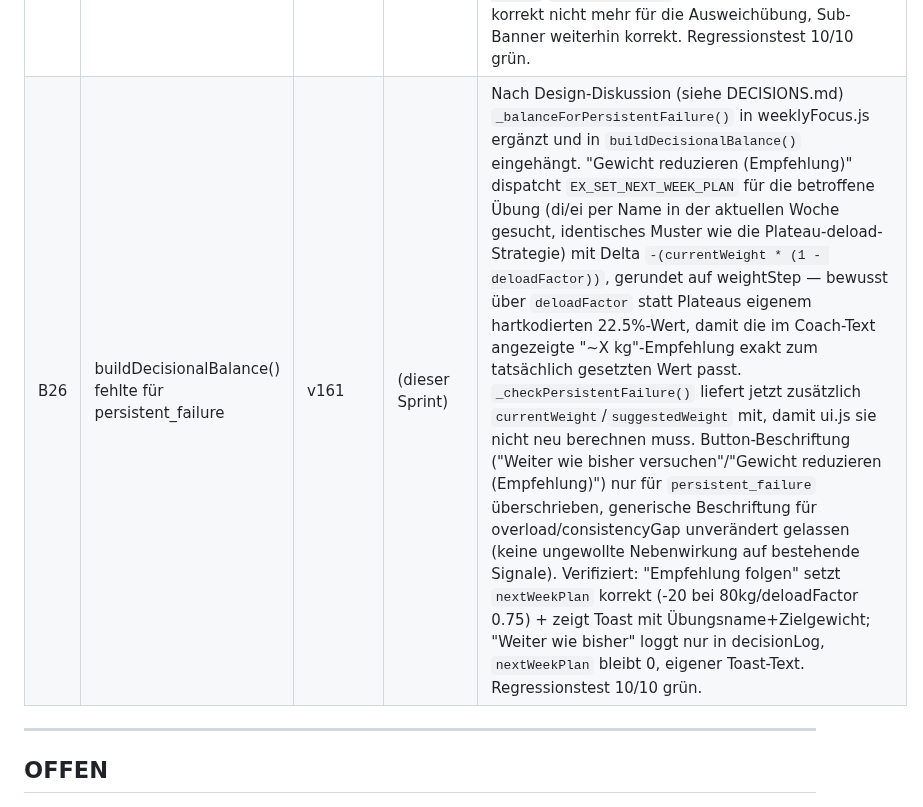
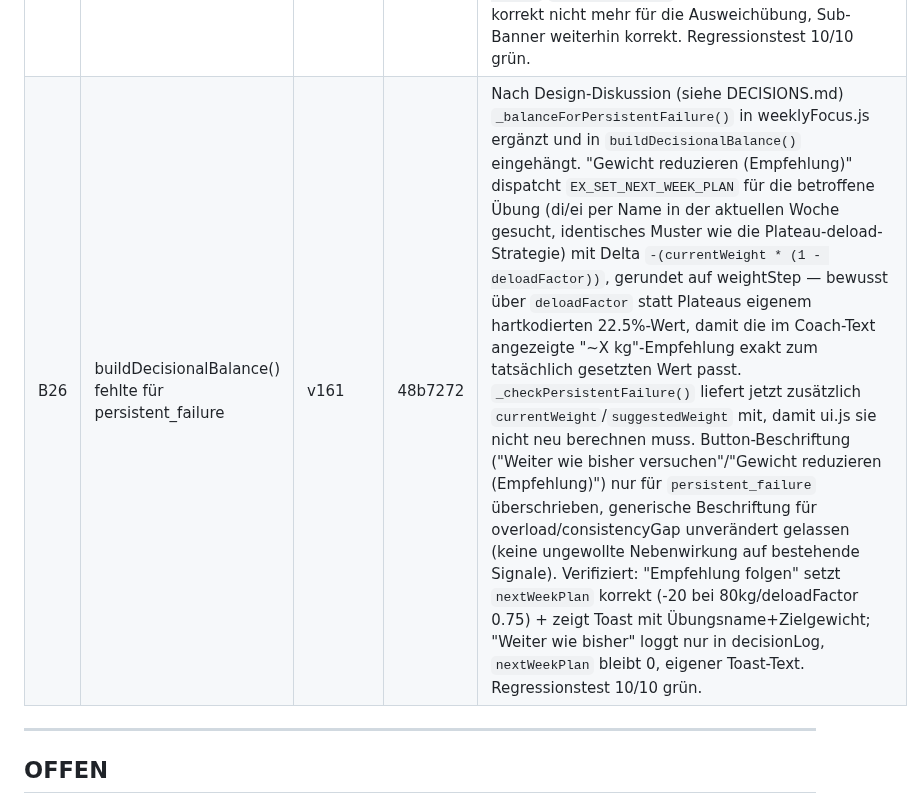
Before and after one commit to 777random/TRAIN, a Markdown page: BUGS.md, the part around the change. Drawn GitHub-style.

```diff
--- a/BUGS.md
+++ b/BUGS.md
@@ -29,7 +29,7 @@
 | B16 | iOS Doppelklick-Zoom beim Picker | v158 | e312751 | **Diagnose korrigiert/erweitert** — die ursprüngliche Notiz "font-size < 16px → Browser-Zoom" beschreibt tatsächlich ein anderes Phänomen (iOS' Zoom-bei-Fokus, ein Einzeltipp-Effekt) als der Bugname nahelegt (Doppeltipp-Zoom). Zwei unabhängige, echte Ursachen gefunden und beide behoben: (1) Der "+kg"/"+Wdh"-Button (`data-action="inc-weight"`, ui.js:1494) hat eine selbstgebaute 400ms-Doppeltipp-Erkennung (ui.js:4877-4917: einmal tippen = Steigerung bestätigen, zweimal tippen = Werte-Picker öffnen), aber kein `touch-action`, wodurch iOS' natives Doppeltipp-Zoom-Gesture gleichzeitig feuern kann — Fix: `touch-action: manipulation` auf `.btn-icon--kg` (styles.css). (2) `.num-input` (Basis-Klasse für alle Gewicht/Wdh/RPE-Sätze, vorher 14px) und `.ex-kg-picker-custom .num-input` (Custom-Wert-Feld im Picker-Popover, vorher 13px, Override entfernt) lagen unter 16px → Fix: 16px. Grid-Layout-Regression durch die Font-Size-Erhöhung geprüft und ausgeschlossen (A/B-Screenshot bei 390px-Breite, 14px vs. 16px identisch abgeschnitten am rechten Rand — vorbestehend, nicht neu). Regressionstest 10/10 grün nach beiden Fixes. Touch-Verhalten selbst NICHT auf echtem Gerät verifiziert (headless kann keine echten Touch-Events auslösen) — nur Layout und Code-Korrektheit bestätigt. |
 | B25 | Coach zeigt "Auf Kurs" trotz mehrwöchigem komplettem Fail | v160 | 668b00a | Gefunden bei Edge-Case-Audit v159 (TRAIN_Test_EdgeCase_AllesFail_GuterSchlaf.v1.json). Root Cause: JEDE Funktion in der computeWeeklyFocus()-Kaskade filterte auf `status === 'success'`, bevor sie ein Signal berechnete — bei 0 Erfolgen fiel alles bis zum Fallback "Auf Kurs" durch. Produktentscheidung getroffen (Design-Diskussion mit Nutzer): neue Funktion `_checkPersistentFailure()` (weeklyFocus.js), Priorität 2 direkt nach `_checkReentry` und VOR `_checkOverload` (eingetretenes Totalversagen dringlicher als drohende Überlastung), Schwelle 0% Erfolg über 3 Wochen (analog zum 3-Wochen-Fenster von `_checkPlateau`), muss in allen 3 Wochen tatsächlich versucht+bewertet worden sein. Empfehlung berechnet konkretes Gewicht via bestehendem `deloadFactor`+`roundToPlate()` (z.B. "Gewicht bei Bankdrücken auf ~60 kg reduzieren" statt nur Text). Neues Icon 🛑 (`persistent_failure`) in ui.js `_FOCUS_ICONS` ergänzt. Bewusst OHNE Decisional-Balance (buildDecisionalBalance() unterstützt nur 'overload'/'consistencyGap') — UI zeigt in dem Fall einfach keine Stay/Change-Buttons, das ist bereits das bestehende Fallback-Verhalten für Status ohne Balance (z.B. plateau/progression). Verifiziert: beide AllesFail-Fixtures zeigen jetzt korrekt "🛑 Gewicht zu hoch" statt "Auf Kurs" bzw. statt "Schlaf priorisieren" (persistent_failure hat jetzt Vorrang, wie entschieden). Regressionstest 10/10 grün. |
 | B17 | Heute anders — kein frisches Template | v159 | 6e1a203 | Root Cause (Korrektur einer eigenen Fehldiagnose vom Edge-Case-Audit v158, die "positionsbasiert" behauptet hatte — tatsächlich namensbasiert, aber auf den FALSCHEN Namen): `renderExercise()` sucht `prevEx` bei einer Ausweichübung bewusst über `ex.substituteFor` statt `ex.name` (ui.js:1217, für den Fulfill-Meter-Metrik-Check bei Zeile 1635 sinnvoll) — dieser `prevEx` wurde aber auch für die "Vorwoche"-Adopt-Hints in `renderSetRow()` verwendet und zeigte dadurch Gewicht/Wdh der URSPRÜNGLICHEN Übung (z.B. Kniebeuge: 100kg) als Vorschlag für die tatsächlich heute ausgeführte Ausweichübung (z.B. Beinpresse, die noch nie trainiert wurde) — potenziell irreführend, da unterschiedliche Übungen meist sehr unterschiedliche Gewichtsbereiche haben. Fix: in `renderSetRow()` wird `prevSet` jetzt explizit auf `null` gesetzt wenn `ex.substituteFor` gesetzt ist (ui.js:1667) — unterdrückt nur die Adopt-Hints, lässt `prevEx` für den unabhängigen Fulfill-Meter-Guard unangetastet. Verifiziert mit TRAIN_Test_HeuteAnders.v1.json: `adopt-prev-weight`/`adopt-prev-reps`-Buttons erscheinen jetzt korrekt nicht mehr für die Ausweichübung, Sub-Banner weiterhin korrekt. Regressionstest 10/10 grün. |
-| B26 | buildDecisionalBalance() fehlte für persistent_failure | v161 | (dieser Sprint) | Nach Design-Diskussion (siehe DECISIONS.md) `_balanceForPersistentFailure()` in weeklyFocus.js ergänzt und in `buildDecisionalBalance()` eingehängt. "Gewicht reduzieren (Empfehlung)" dispatcht `EX_SET_NEXT_WEEK_PLAN` für die betroffene Übung (di/ei per Name in der aktuellen Woche gesucht, identisches Muster wie die Plateau-deload-Strategie) mit Delta `-(currentWeight * (1 - deloadFactor))`, gerundet auf weightStep — bewusst über `deloadFactor` statt Plateaus eigenem hartkodierten 22.5%-Wert, damit die im Coach-Text angezeigte "~X kg"-Empfehlung exakt zum tatsächlich gesetzten Wert passt. `_checkPersistentFailure()` liefert jetzt zusätzlich `currentWeight`/`suggestedWeight` mit, damit ui.js sie nicht neu berechnen muss. Button-Beschriftung ("Weiter wie bisher versuchen"/"Gewicht reduzieren (Empfehlung)") nur für `persistent_failure` überschrieben, generische Beschriftung für overload/consistencyGap unverändert gelassen (keine ungewollte Nebenwirkung auf bestehende Signale). Verifiziert: "Empfehlung folgen" setzt `nextWeekPlan` korrekt (-20 bei 80kg/deloadFactor 0.75) + zeigt Toast mit Übungsname+Zielgewicht; "Weiter wie bisher" loggt nur in decisionLog, `nextWeekPlan` bleibt 0, eigener Toast-Text. Regressionstest 10/10 grün. |
+| B26 | buildDecisionalBalance() fehlte für persistent_failure | v161 | 48b7272 | Nach Design-Diskussion (siehe DECISIONS.md) `_balanceForPersistentFailure()` in weeklyFocus.js ergänzt und in `buildDecisionalBalance()` eingehängt. "Gewicht reduzieren (Empfehlung)" dispatcht `EX_SET_NEXT_WEEK_PLAN` für die betroffene Übung (di/ei per Name in der aktuellen Woche gesucht, identisches Muster wie die Plateau-deload-Strategie) mit Delta `-(currentWeight * (1 - deloadFactor))`, gerundet auf weightStep — bewusst über `deloadFactor` statt Plateaus eigenem hartkodierten 22.5%-Wert, damit die im Coach-Text angezeigte "~X kg"-Empfehlung exakt zum tatsächlich gesetzten Wert passt. `_checkPersistentFailure()` liefert jetzt zusätzlich `currentWeight`/`suggestedWeight` mit, damit ui.js sie nicht neu berechnen muss. Button-Beschriftung ("Weiter wie bisher versuchen"/"Gewicht reduzieren (Empfehlung)") nur für `persistent_failure` überschrieben, generische Beschriftung für overload/consistencyGap unverändert gelassen (keine ungewollte Nebenwirkung auf bestehende Signale). Verifiziert: "Empfehlung folgen" setzt `nextWeekPlan` korrekt (-20 bei 80kg/deloadFactor 0.75) + zeigt Toast mit Übungsname+Zielgewicht; "Weiter wie bisher" loggt nur in decisionLog, `nextWeekPlan` bleibt 0, eigener Toast-Text. Regressionstest 10/10 grün. |
 
 ---
 
```
Also changed, not shown: HANDOFF.md (+2 -2 lines).
